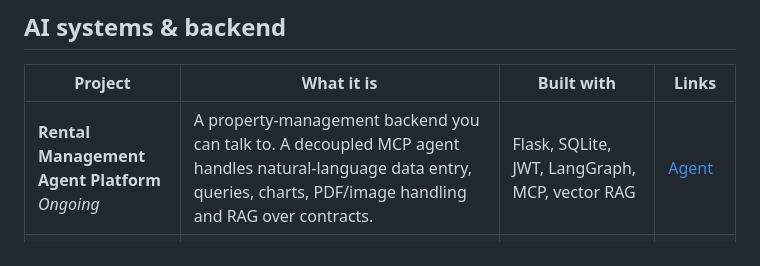
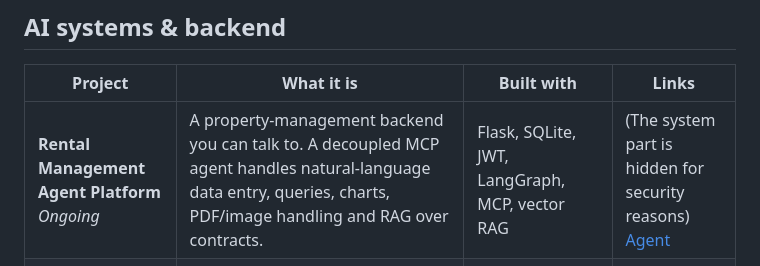
Before and after one commit to HungryNeko/HungryNeko, a Markdown page: README.md, the part around the change. Drawn GitHub-style.

Commit message:
Modify visibility of Rental Management Agent Platform link
Updated the link visibility for the Rental Management Agent Platform to enhance security.

```diff
--- a/README.md
+++ b/README.md
@@ -46,7 +46,7 @@ My work sits where research meets engineering: models that get exported, contain
 
 | Project | What it is | Built with | Links |
 | --- | --- | --- | --- |
-| **Rental Management Agent Platform**<br>*Ongoing* | A property-management backend you can talk to. A decoupled MCP agent handles natural-language data entry, queries, charts, PDF/image handling and RAG over contracts. | Flask, SQLite, JWT, LangGraph, MCP, vector RAG | [Agent](https://github.com/HungryNeko/AI_Agent) |
+| **Rental Management Agent Platform**<br>*Ongoing* | A property-management backend you can talk to. A decoupled MCP agent handles natural-language data entry, queries, charts, PDF/image handling and RAG over contracts. | Flask, SQLite, JWT, LangGraph, MCP, vector RAG | (The system part is hidden for security reasons) [Agent](https://github.com/HungryNeko/AI_Agent) |
 | **AI Cloud Album**<br>*AWS · course project* | Photo album with asynchronous AI tagging. Uploads move through a status-driven pipeline (`uploaded → processing → complete/failed`); YOLOv8 is exported to ONNX and served from a Docker image. | Flask, S3, SQS, Lambda, DynamoDB, IAM, ONNX, Docker | [Repo](https://github.com/HungryNeko/AI-Cloud-Album-AWS-) · [Write-up](https://fujisaki.top/pages/tech/aws-cloud-album-project/post.html) |
 | **R2 Gateway**<br>*Cloudflare R2* | Cost-controlled front door for object storage: token-based access, public/private bucket policy, traffic and operation quotas, health and usage endpoints. | Flask, Docker, S3-compatible APIs, Flask-Limiter | [Repo](https://github.com/HungryNeko/r2-gateway) · [Write-up](https://fujisaki.top/pages/tech/r2-gateway-cost-controlled-s3-compatible-object-storage-gateway/post.html) |
 
```
